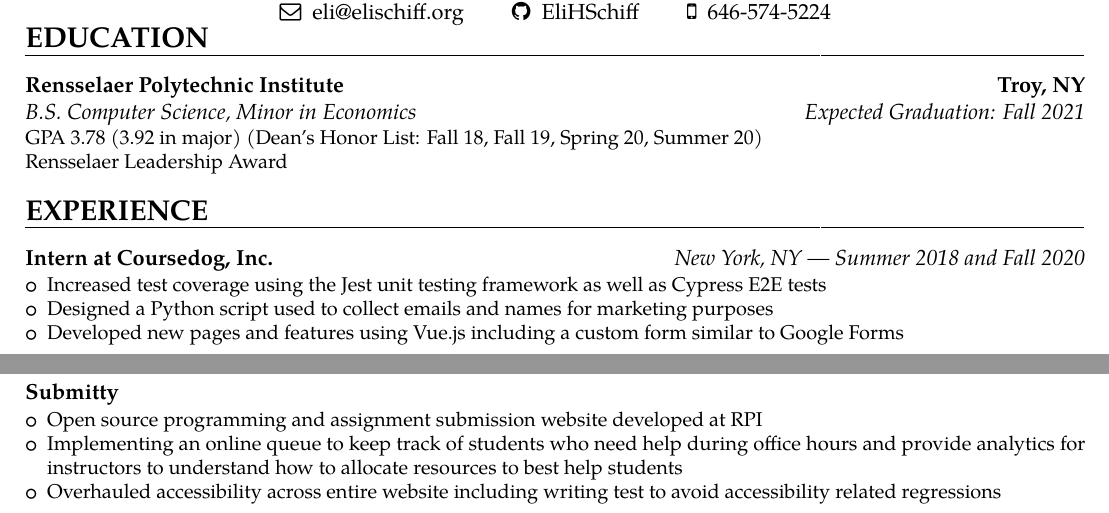
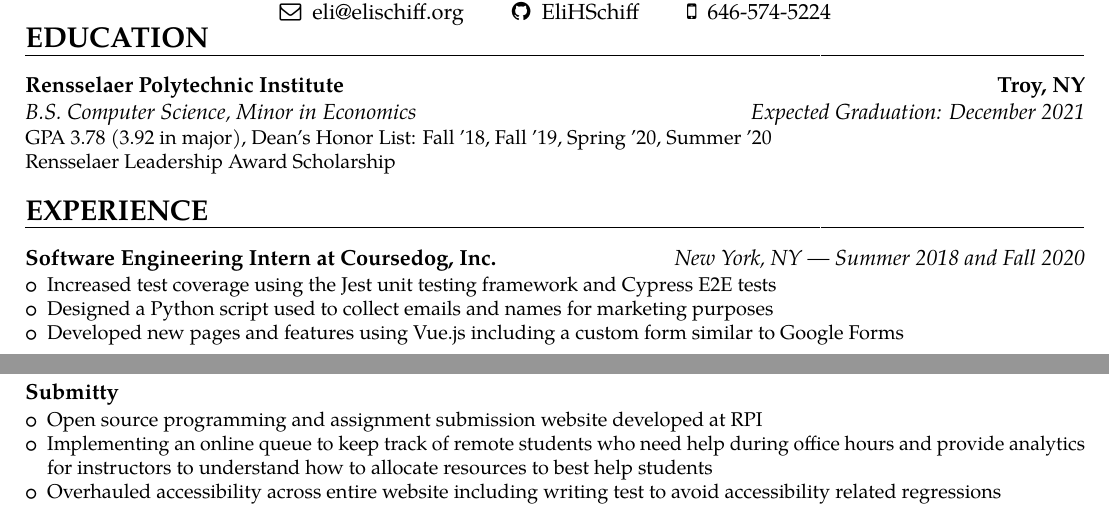
Before and after one commit to elihschiff/Resume, a LaTeX CV (Resume-Eli-Schiff.tex): two parts of the page, joined at a grey line, cut so that both start at the same text. The pictures show the PDF file Resume-Eli-Schiff.pdf that the author committed with the source.

Commit message:
Add some small changes to resume

```diff
--- a/Resume-Eli-Schiff.tex
+++ b/Resume-Eli-Schiff.tex
@@ -102,22 +102,22 @@
 \end{center}
 \vspace*{-7.8mm}
 \section{EDUCATION}
-{\customcventry{Expected Graduation: Fall 2021}{B.S. Computer Science,
-    Minor in Economics}{Rensselaer Polytechnic Institute}{Troy, NY}{}{GPA 3.78 (3.92 in major) (Dean's Honor List: Fall 18, Fall 19, Spring 20, Summer 20)\\Rensselaer Leadership Award}}
+{\customcventry{Expected Graduation: December 2021}{B.S. Computer Science,
+    Minor in Economics}{Rensselaer Polytechnic Institute}{Troy, NY}{}{GPA 3.78 (3.92 in major), Dean’s Honor List: Fall '18, Fall '19, Spring '20, Summer '20\\Rensselaer Leadership Award Scholarship}}
 
 \section{EXPERIENCE}
 
 
-{\customcvproject{Intern at Coursedog, Inc.}{New York, NY --- Summer 2018 and Fall 2020}
+{\customcvproject{Software Engineering Intern at Coursedog, Inc.}{New York, NY --- Summer 2018 and Fall 2020}
 {\begin{itemize}
-  \item Increased test coverage using the Jest unit testing framework as well as Cypress E2E tests
+  \item Increased test coverage using the Jest unit testing framework and Cypress E2E tests
   \item Designed a Python script used to collect emails and names for marketing purposes
   \item Developed new pages and features using Vue.js including a custom form similar to Google Forms
 \end{itemize}
 }
 
 
-{\customcvproject{Intern at Optum (UnitedHealth Group)}{Boston, MA --- Summer 2019}
+{\customcvproject{Software Engineering Intern at Optum (UnitedHealth Group)}{Boston, MA --- Summer 2019}
   {\begin{itemize}
     \item Developed Python program to monitor file changes on a 150tb Hadoop Cluster to assist with data governance
     \item Worked on a Python program to verify files were successfully migrated from one server to another
@@ -157,7 +157,7 @@
 {\customcvproject{Submitty}{\normalfont \href{}{}}
 {\begin{itemize}
 	\item Open source programming and assignment submission website developed at RPI
-	\item Implementing an online queue to keep track of students who need help during office hours and provide analytics for instructors to understand how to allocate resources to best help students
+	\item Implementing an online queue to keep track of remote students who need help during office hours and provide analytics for instructors to understand how to allocate resources to best help students
   \item Overhauled accessibility across entire website including writing test to avoid accessibility related regressions
 \end{itemize}
 }
```
Also changed, not shown: Resume-Eli-Schiff.pdf.
